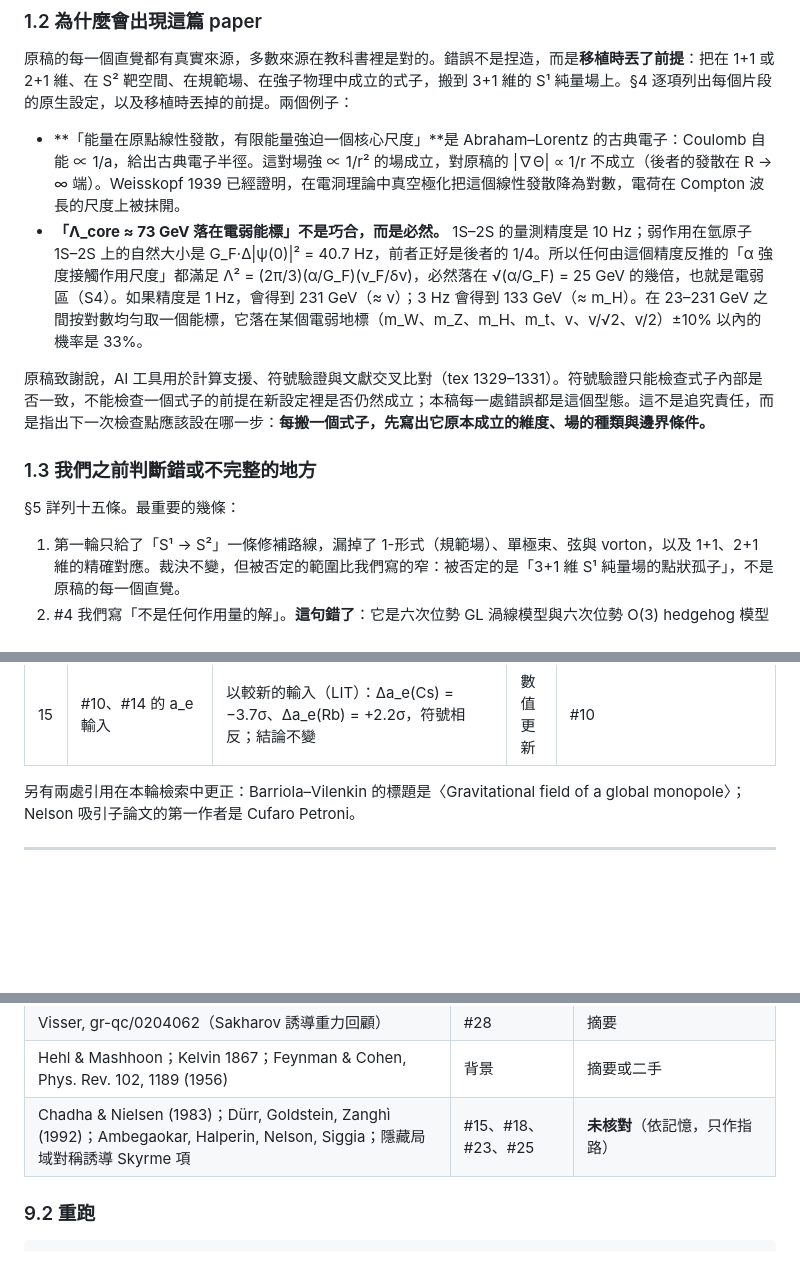
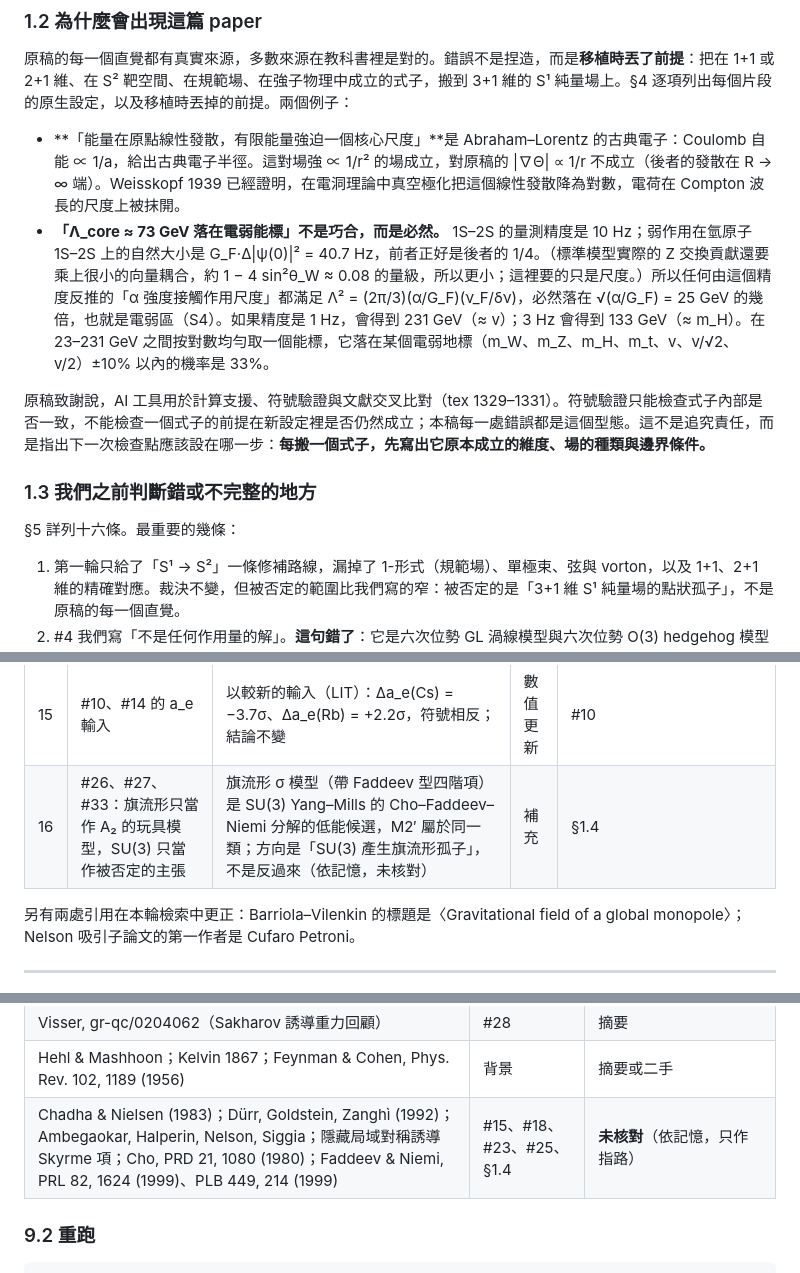
Before and after one commit to jesse1255/esft-predictions, a Markdown page: paper1/audit/STEELMAN_R4.md, 3 parts joined by grey strips. GitHub-like rendering; blank space fills up the shorter version.

```diff
--- a/paper1/audit/STEELMAN_R4.md
+++ b/paper1/audit/STEELMAN_R4.md
@@ -43,13 +43,13 @@
 原稿的每一個直覺都有真實來源，多數來源在教科書裡是對的。錯誤不是捏造，而是**移植時丟了前提**：把在 1+1 或 2+1 維、在 S² 靶空間、在規範場、在強子物理中成立的式子，搬到 3+1 維的 S¹ 純量場上。§4 逐項列出每個片段的原生設定，以及移植時丟掉的前提。兩個例子：
 
 - **「能量在原點線性發散，有限能量強迫一個核心尺度」**是 Abraham–Lorentz 的古典電子：Coulomb 自能 ∝ 1/a，給出古典電子半徑。這對場強 ∝ 1/r² 的場成立，對原稿的 |∇Θ| ∝ 1/r 不成立（後者的發散在 R → ∞ 端）。Weisskopf 1939 已經證明，在電洞理論中真空極化把這個線性發散降為對數，電荷在 Compton 波長的尺度上被抹開。
-- **「Λ_core ≈ 73 GeV 落在電弱能標」不是巧合，而是必然。** 1S–2S 的量測精度是 10 Hz；弱作用在氫原子 1S–2S 上的自然大小是 G_F·Δ|ψ(0)|² = 40.7 Hz，前者正好是後者的 1/4。所以任何由這個精度反推的「α 強度接觸作用尺度」都滿足 Λ² = (2π/3)(α/G_F)(ν_F/δν)，必然落在 √(α/G_F) = 25 GeV 的幾倍，也就是電弱區（S4）。如果精度是 1 Hz，會得到 231 GeV（≈ v）；3 Hz 會得到 133 GeV（≈ m_H）。在 23–231 GeV 之間按對數均勻取一個能標，它落在某個電弱地標（m_W、m_Z、m_H、m_t、v、v/√2、v/2）±10% 以內的機率是 33%。
+- **「Λ_core ≈ 73 GeV 落在電弱能標」不是巧合，而是必然。** 1S–2S 的量測精度是 10 Hz；弱作用在氫原子 1S–2S 上的自然大小是 G_F·Δ|ψ(0)|² = 40.7 Hz，前者正好是後者的 1/4。（標準模型實際的 Z 交換貢獻還要乘上很小的向量耦合，約 1 − 4 sin²θ_W ≈ 0.08 的量級，所以更小；這裡要的只是尺度。）所以任何由這個精度反推的「α 強度接觸作用尺度」都滿足 Λ² = (2π/3)(α/G_F)(ν_F/δν)，必然落在 √(α/G_F) = 25 GeV 的幾倍，也就是電弱區（S4）。如果精度是 1 Hz，會得到 231 GeV（≈ v）；3 Hz 會得到 133 GeV（≈ m_H）。在 23–231 GeV 之間按對數均勻取一個能標，它落在某個電弱地標（m_W、m_Z、m_H、m_t、v、v/√2、v/2）±10% 以內的機率是 33%。
 
 原稿致謝說，AI 工具用於計算支援、符號驗證與文獻交叉比對（tex 1329–1331）。符號驗證只能檢查式子內部是否一致，不能檢查一個式子的前提在新設定裡是否仍然成立；本稿每一處錯誤都是這個型態。這不是追究責任，而是指出下一次檢查點應該設在哪一步：**每搬一個式子，先寫出它原本成立的維度、場的種類與邊界條件。**
 
 ### 1.3 我們之前判斷錯或不完整的地方
 
-§5 詳列十五條。最重要的幾條：
+§5 詳列十六條。最重要的幾條：
 
 1. 第一輪只給了「S¹ → S²」一條修補路線，漏掉了 1-形式（規範場）、單極束、弦與 vorton，以及 1+1、2+1 維的精確對應。裁決不變，但被否定的範圍比我們寫的窄：被否定的是「3+1 維 S¹ 純量場的點狀孤子」，不是原稿的每一個直覺。
 2. #4 我們寫「不是任何作用量的解」。**這句錯了**：它是六次位勢 GL 渦線模型與六次位勢 O(3) hedgehog 模型的精確解（殘差 3×10⁻¹⁴、6×10⁻¹⁴），只是原稿沒有寫出那個作用量。
@@ -270,6 +290,7 @@
 | 13 | #22：「循環」 | 仍是循環，但吸引子性質是已發表的結果；A1 的 S¹ 相位正好是 Wallstrom 指出 Madelung 表述缺少的量子化條件 | 補充 | #22、A1 |
 | 14 | 第二輪：κ₃ ≈ 0.72–0.76「跳躍與遲滯，未判定是否一級」 | 第三輪：規範相位的格點假象；真正的結構是 κ₃_p ≈ 0.722 的連續叉形分岔，沒有遲滯 | **更正** | `FLAG_GAUGE_INVARIANT.md` §5 |
 | 15 | #10、#14 的 a_e 輸入 | 以較新的輸入（LIT）：Δa_e(Cs) = −3.7σ、Δa_e(Rb) = +2.2σ，符號相反；結論不變 | 數值更新 | #10 |
+| 16 | #26、#27、#33：旗流形只當作 A₂ 的玩具模型，SU(3) 只當作被否定的主張 | 旗流形 σ 模型（帶 Faddeev 型四階項）是 SU(3) Yang–Mills 的 Cho–Faddeev–Niemi 分解的低能候選，M2′ 屬於同一類；方向是「SU(3) 產生旗流形孤子」，不是反過來（依記憶，未核對） | 補充 | §1.4 |
 
 另有兩處引用在本輪檢索中更正：Barriola–Vilenkin 的標題是〈Gravitational field of a global monopole〉；Nelson 吸引子論文的第一作者是 Cufaro Petroni。
 
@@ -366,7 +387,7 @@
 | Donadi 等, Nature Phys. 17, 74 (2021) | #21 | 摘要 |
 | Visser, gr-qc/0204062（Sakharov 誘導重力回顧） | #28 | 摘要 |
 | Hehl & Mashhoon；Kelvin 1867；Feynman & Cohen, Phys. Rev. 102, 1189 (1956) | 背景 | 摘要或二手 |
-| Chadha & Nielsen (1983)；Dürr, Goldstein, Zanghì (1992)；Ambegaokar, Halperin, Nelson, Siggia；隱藏局域對稱誘導 Skyrme 項 | #15、#18、#23、#25 | **未核對**（依記憶，只作指路） |
+| Chadha & Nielsen (1983)；Dürr, Goldstein, Zanghì (1992)；Ambegaokar, Halperin, Nelson, Siggia；隱藏局域對稱誘導 Skyrme 項；Cho, PRD 21, 1080 (1980)；Faddeev & Niemi, PRL 82, 1624 (1999)、PLB 449, 214 (1999) | #15、#18、#23、#25、§1.4 | **未核對**（依記憶，只作指路） |
 
 ### 9.2 重跑
 
```
Also changed, not shown: other parts of paper1/audit/STEELMAN_R4.md (+21 -1 lines).
